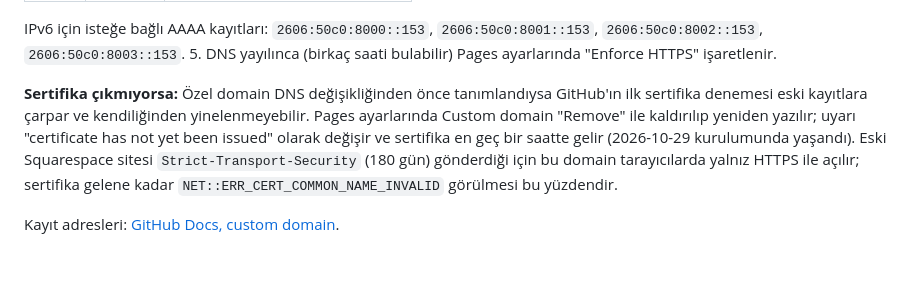
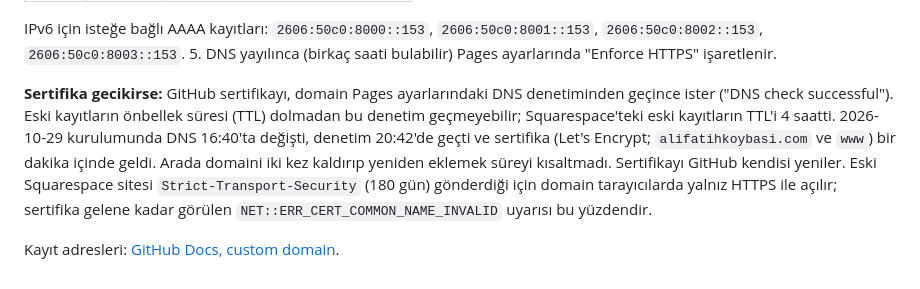
Before and after one commit to alifatihkoybasi08/alifatihkoybasi.com, a Markdown page: README.md, the part around the change. Rendered like a GitHub page.

Commit message:
README: sertifika notu kurulumdaki ölçümle düzeltildi
Sertifika, eski DNS kayıtlarının 4 saatlik TTL'i dolunca geldi (16:40 değişiklik, 20:42 sertifika); domaini kaldırıp eklemek süreyi kısaltmadı.

```diff
--- a/README.md
+++ b/README.md
@@ -125,11 +125,12 @@ Squarespace'te kayıtlıdır ve DNS orada kalır. Domainde Google Workspace e-po
    `2606:50c0:8002::153`, `2606:50c0:8003::153`.
 5. DNS yayılınca (birkaç saati bulabilir) Pages ayarlarında "Enforce HTTPS" işaretlenir.
 
-**Sertifika çıkmıyorsa:** Özel domain DNS değişikliğinden önce tanımlandıysa GitHub'ın ilk sertifika
-denemesi eski kayıtlara çarpar ve kendiliğinden yinelenmeyebilir. Pages ayarlarında Custom domain
-"Remove" ile kaldırılıp yeniden yazılır; uyarı "certificate has not yet been issued" olarak değişir ve
-sertifika en geç bir saatte gelir (2026-10-29 kurulumunda yaşandı). Eski Squarespace sitesi
-`Strict-Transport-Security` (180 gün) gönderdiği için bu domain tarayıcılarda yalnız HTTPS ile açılır;
-sertifika gelene kadar `NET::ERR_CERT_COMMON_NAME_INVALID` görülmesi bu yüzdendir.
+**Sertifika gecikirse:** GitHub sertifikayı, domain Pages ayarlarındaki DNS denetiminden geçince ister
+("DNS check successful"). Eski kayıtların önbellek süresi (TTL) dolmadan bu denetim geçmeyebilir;
+Squarespace'teki eski kayıtların TTL'i 4 saatti. 2026-10-29 kurulumunda DNS 16:40'ta değişti, denetim
+20:42'de geçti ve sertifika (Let's Encrypt; `alifatihkoybasi.com` ve `www`) bir dakika içinde geldi. Arada
+domaini iki kez kaldırıp yeniden eklemek süreyi kısaltmadı. Sertifikayı GitHub kendisi yeniler. Eski
+Squarespace sitesi `Strict-Transport-Security` (180 gün) gönderdiği için domain tarayıcılarda yalnız HTTPS
+ile açılır; sertifika gelene kadar görülen `NET::ERR_CERT_COMMON_NAME_INVALID` uyarısı bu yüzdendir.
 
 Kayıt adresleri: [GitHub Docs, custom domain](https://docs.github.com/en/pages/configuring-a-custom-domain-for-your-github-pages-site/managing-a-custom-domain-for-your-github-pages-site).
```
